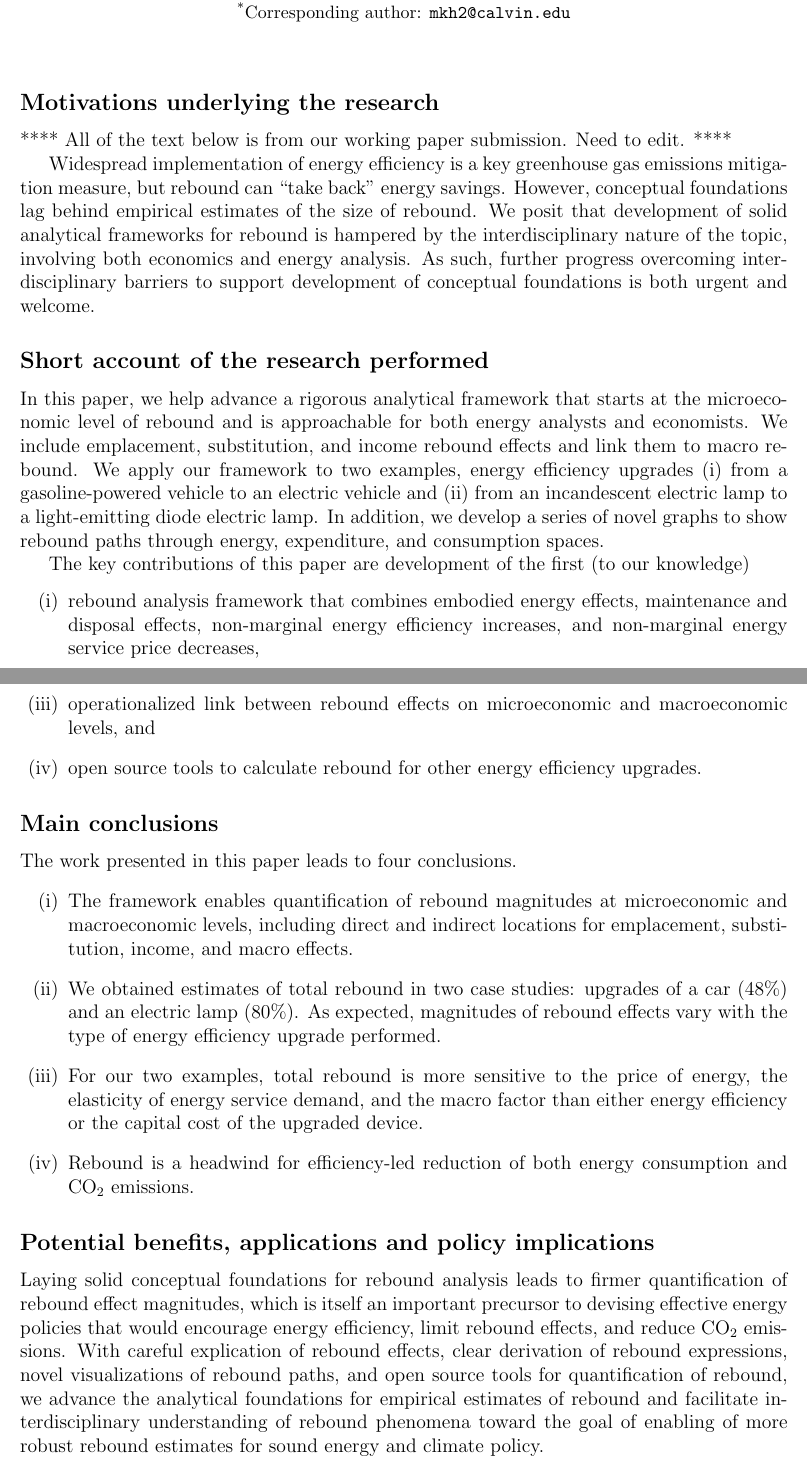
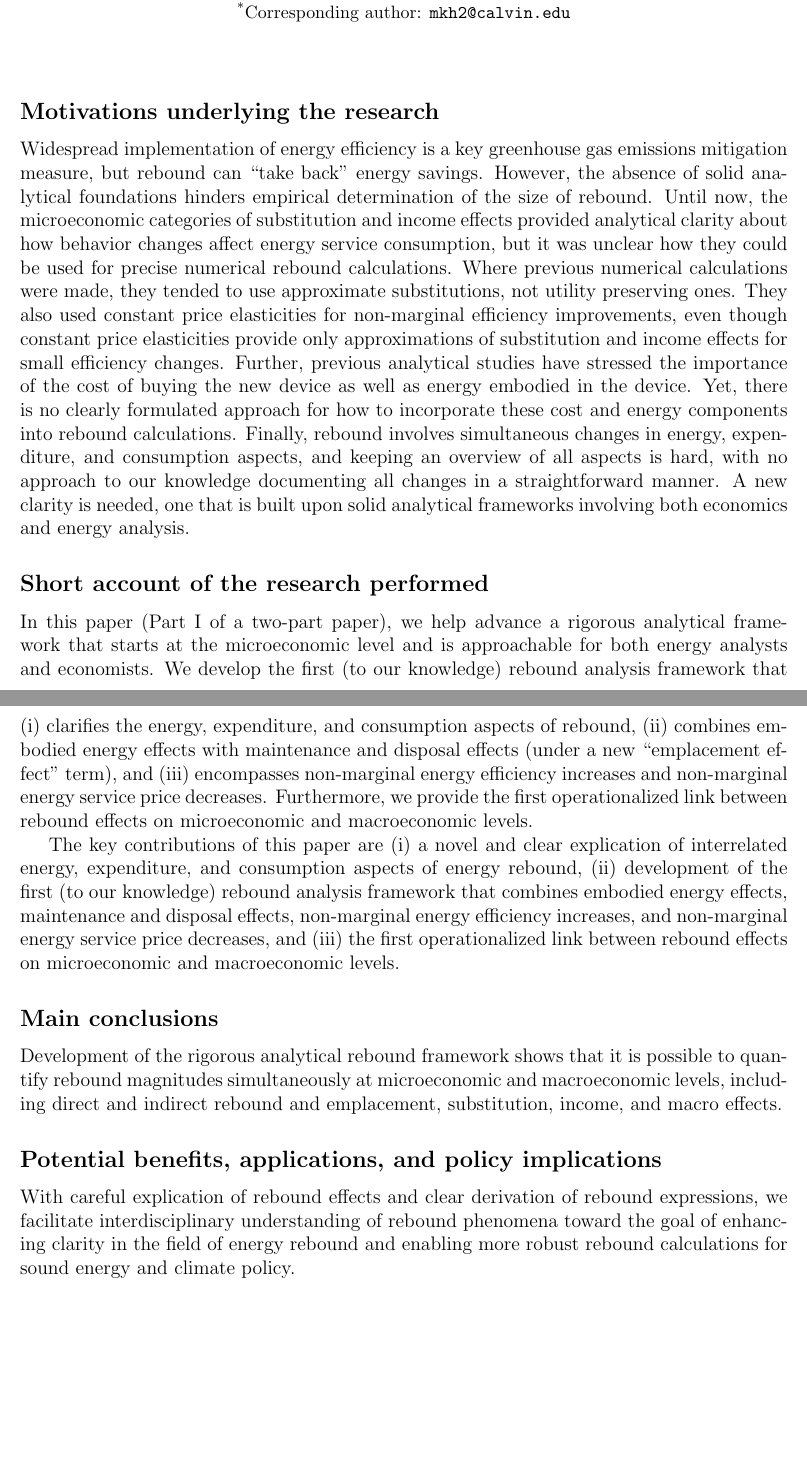
Before and after one commit to MatthewHeun/ReboundPaper2022, a LaTeX document (ExecSumm_framework.tex): two parts of pages 1 and 2 of 2, joined at a grey line, cut so that both start at the same text, the shorter picture padded with empty space. Compiled offline with pdfLaTeX.

Commit message:
Working on executive summaries.

```diff
--- a/ExecSumm_framework.tex
+++ b/ExecSumm_framework.tex
@@ -34,20 +34,34 @@
 \label{sec:motivations}
 %++++++++++++++++++++++++++++++
 
-**** All of the text below is from our working paper submission.
-Need to edit. ****
-
 Widespread implementation of energy efficiency
 is a key greenhouse gas emissions mitigation measure,
-but rebound can ``take back''
-energy savings.
-However, conceptual foundations lag behind empirical estimates of the size of rebound.
-We posit that development of solid analytical frameworks for rebound
-is hampered by the interdisciplinary nature of the topic,
+but rebound can ``take back'' energy savings.
+However, the absence of solid analytical foundations hinders
+empirical determination of the size of rebound.
+Until now, the microeconomic categories of substitution and
+income effects provided analytical clarity about how behavior
+changes affect energy service consumption,
+but it was unclear how they could be used
+for precise numerical rebound calculations.
+Where previous numerical calculations were made,
+they tended to use
+approximate substitutions, not utility preserving ones.
+They also used constant price elasticities
+for non-marginal efficiency improvements,
+even though constant price elasticities
+provide only approximations of substitution and
+income effects for small efficiency changes.
+Further, previous analytical studies have stressed the importance of the
+cost of buying the new device as well as energy embodied in the device.
+Yet, there is no clearly formulated approach for how to incorporate these
+cost and energy components into rebound calculations.
+Finally, rebound involves simultaneous changes in energy, expenditure,
+and consumption aspects, and keeping an overview of all
+aspects is hard, with no approach to our knowledge documenting all
+changes in a straightforward manner.
+A new clarity is needed, one that is built upon solid analytical frameworks
 involving both economics and energy analysis.
-As such, further progress overcoming interdisciplinary barriers
-to support development of conceptual foundations is
-both urgent and welcome.
 
 
 %++++++++++++++++++++++++++++++
@@ -55,102 +69,73 @@ both urgent and welcome.
 \label{sec:account}
 %++++++++++++++++++++++++++++++
 
-In this paper, we help advance a rigorous analytical framework
-that starts at the microeconomic level of rebound
+In this paper (Part~I of a two-part paper),
+we help advance a rigorous analytical framework
+that starts at the microeconomic level
 and is approachable for both energy analysts and economists.
-We include emplacement, substitution, and income rebound effects and
-link them to macro rebound.
-We apply our framework to two examples, energy efficiency upgrades
+We develop the first (to our knowledge)
+rebound analysis framework that
 %
 \begin{enumerate*}[label={(\roman*)}]
 
-  \item from a gasoline-powered vehicle to an electric vehicle and
+  \item clarifies the energy, expenditure, and consumption aspects of rebound,
 
-  \item from an incandescent electric lamp to a light-emitting diode electric lamp.
+  \item combines
+        embodied energy effects with
+        maintenance and disposal effects
+        (under a new ``emplacement effect'' term), and
+
+  \item encompasses non-marginal energy efficiency increases and
+        non-marginal energy service price decreases.
 
 \end{enumerate*}
 %
-In addition, we develop a series of novel graphs
-to show rebound paths through energy, expenditure, and consumption spaces.
+Furthermore, we provide the first operationalized link between
+rebound effects on microeconomic and macroeconomic levels.
 
 The key contributions of this paper are
-development of the first (to our knowledge)
 %
-\begin{enumerate}[label={(\roman*)}]
+\begin{enumerate*}[label={(\roman*)}]
 
-  \item rebound analysis framework that combines
+	\item a novel and clear explication of interrelated
+	      energy, expenditure, and consumption
+	      aspects of energy rebound,
+
+  \item development of the first (to our knowledge)
+        rebound analysis framework that combines
         embodied energy effects,
         maintenance and disposal effects,
         non-marginal energy efficiency increases, and
-        non-marginal energy service price decreases,
+        non-marginal energy service price decreases, and
 
-  \item visualizations of rebound effects
-        in energy, expenditure, and consumption spaces,
+  \item the first operationalized link between
+        rebound effects on microeconomic and macroeconomic levels.
 
-  \item operationalized link between
-        rebound effects on microeconomic and macroeconomic levels, and
-
-  \item open source tools to calculate rebound
-        for other energy efficiency upgrades.
-
-\end{enumerate}
-
+\end{enumerate*}
 
 %++++++++++++++++++++++++++++++
 \subsection*{Main conclusions}
 \label{sec:conclusions}
 %++++++++++++++++++++++++++++++
 
-The work presented in this paper leads to four conclusions.
-%
-\begin{enumerate}[label={(\roman*)}]
-
-  \item The framework enables
-        quantification of rebound magnitudes at microeconomic and macroeconomic levels, including
-        direct and indirect locations
-        for emplacement, substitution, income, and macro effects.
-
-  \item We obtained estimates of total rebound in two case studies:
-        upgrades of a car (48\%) and an electric lamp (80\%).
-        As expected, magnitudes of rebound effects
-        vary with the type of energy efficiency upgrade performed.
-
-  \item For our two examples, total rebound is
-        more sensitive to
-        the price of energy,
-        the elasticity of energy service demand, and
-        the macro factor
-        than either
-        energy efficiency or
-        the capital cost of the upgraded device.
-
-  \item Rebound is a headwind for efficiency-led reduction of both energy consumption
-        and CO$_2$ emissions.
-
-\end{enumerate}
+Development of the rigorous analytical rebound framework shows that
+it is possible to quantify rebound magnitudes simultaneously
+at microeconomic and macroeconomic levels, including
+direct and indirect rebound
+and emplacement, substitution, income, and macro effects.
 
 
 %++++++++++++++++++++++++++++++
-\subsection*{Potential benefits, applications and policy implications}
+\subsection*{Potential benefits, applications, and policy implications}
 \label{sec:benefits}
 %++++++++++++++++++++++++++++++
 
-Laying solid conceptual foundations for rebound analysis leads to
-firmer quantification of rebound effect magnitudes,
-which is itself an important precursor
-to devising effective energy policies
-that would
-encourage energy efficiency,
-limit rebound effects, and
-reduce CO$_2$ emissions.
 With
-careful explication of rebound effects,
+careful explication of rebound effects and
 clear derivation of rebound expressions,
-novel visualizations of rebound paths, and
-open source tools for quantification of rebound,
-we advance the analytical foundations for empirical estimates of rebound and
-facilitate interdisciplinary understanding of rebound phenomena
-toward the goal of enabling of more robust rebound estimates
+we facilitate interdisciplinary understanding of rebound phenomena
+toward the goal of enhancing clarity in the field of energy rebound and
+enabling more robust rebound calculations
 for sound energy and climate policy.
 
 
```
Also changed, not shown: ExecSumm_results.tex (+51 -92 lines), 2 other files.
